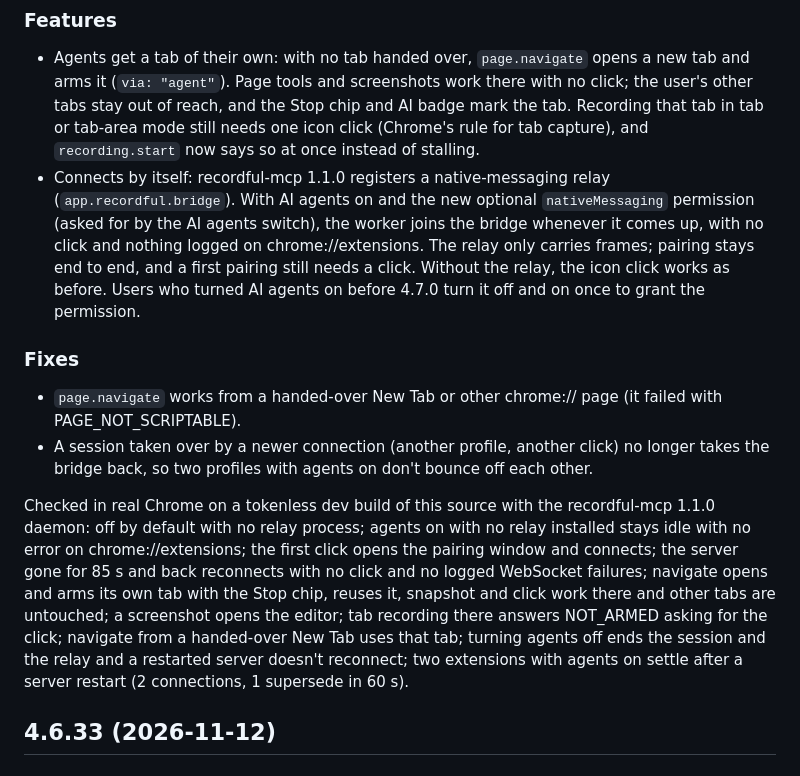
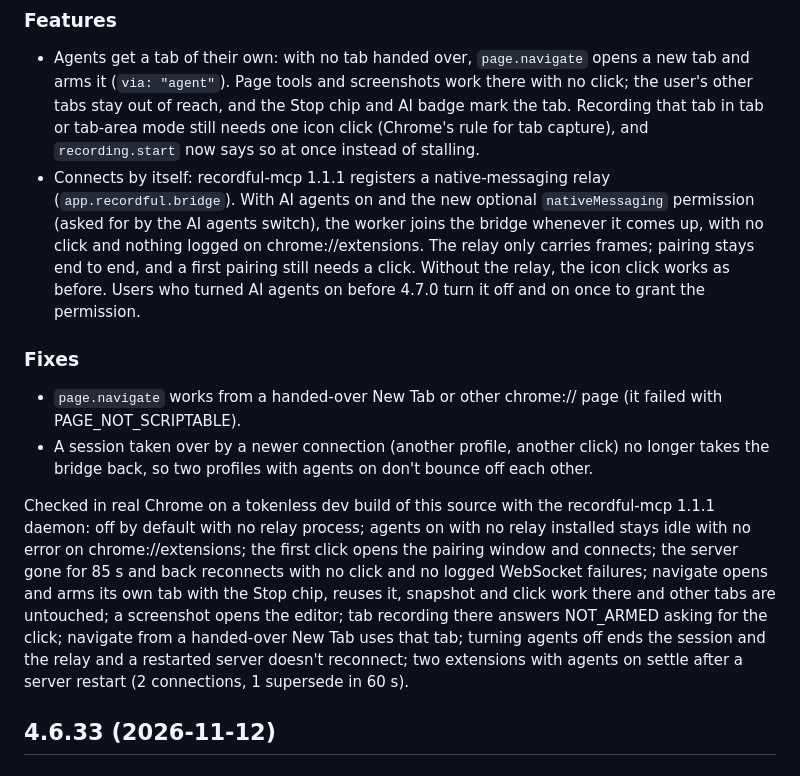
Before and after one commit to iKislay/recordful, a Markdown page: CHANGELOG.md, the part around the change. Drawn GitHub-style.

Commit message:
Changelog: 4.7.0 pairs with recordful-mcp 1.1.1 (1.1.0 was never published)
Co-Authored-By: Claude Opus 5.5 <noreply@anthropic.com>

```diff
--- a/CHANGELOG.md
+++ b/CHANGELOG.md
@@ -6,13 +6,13 @@ AI agents no longer need a toolbar click for everything. A minor version: a new
 
 ### Features
 - Agents get a tab of their own: with no tab handed over, `page.navigate` opens a new tab and arms it (`via: "agent"`). Page tools and screenshots work there with no click; the user's other tabs stay out of reach, and the Stop chip and AI badge mark the tab. Recording that tab in tab or tab-area mode still needs one icon click (Chrome's rule for tab capture), and `recording.start` now says so at once instead of stalling.
-- Connects by itself: recordful-mcp 1.1.0 registers a native-messaging relay (`app.recordful.bridge`). With AI agents on and the new optional `nativeMessaging` permission (asked for by the AI agents switch), the worker joins the bridge whenever it comes up, with no click and nothing logged on chrome://extensions. The relay only carries frames; pairing stays end to end, and a first pairing still needs a click. Without the relay, the icon click works as before. Users who turned AI agents on before 4.7.0 turn it off and on once to grant the permission.
+- Connects by itself: recordful-mcp 1.1.1 registers a native-messaging relay (`app.recordful.bridge`). With AI agents on and the new optional `nativeMessaging` permission (asked for by the AI agents switch), the worker joins the bridge whenever it comes up, with no click and nothing logged on chrome://extensions. The relay only carries frames; pairing stays end to end, and a first pairing still needs a click. Without the relay, the icon click works as before. Users who turned AI agents on before 4.7.0 turn it off and on once to grant the permission.
 
 ### Fixes
 - `page.navigate` works from a handed-over New Tab or other chrome:// page (it failed with PAGE_NOT_SCRIPTABLE).
 - A session taken over by a newer connection (another profile, another click) no longer takes the bridge back, so two profiles with agents on don't bounce off each other.
 
-Checked in real Chrome on a tokenless dev build of this source with the recordful-mcp 1.1.0 daemon: off by default with no relay process; agents on with no relay installed stays idle with no error on chrome://extensions; the first click opens the pairing window and connects; the server gone for 85 s and back reconnects with no click and no logged WebSocket failures; navigate opens and arms its own tab with the Stop chip, reuses it, snapshot and click work there and other tabs are untouched; a screenshot opens the editor; tab recording there answers NOT_ARMED asking for the click; navigate from a handed-over New Tab uses that tab; turning agents off ends the session and the relay and a restarted server doesn't reconnect; two extensions with agents on settle after a server restart (2 connections, 1 supersede in 60 s).
+Checked in real Chrome on a tokenless dev build of this source with the recordful-mcp 1.1.1 daemon: off by default with no relay process; agents on with no relay installed stays idle with no error on chrome://extensions; the first click opens the pairing window and connects; the server gone for 85 s and back reconnects with no click and no logged WebSocket failures; navigate opens and arms its own tab with the Stop chip, reuses it, snapshot and click work there and other tabs are untouched; a screenshot opens the editor; tab recording there answers NOT_ARMED asking for the click; navigate from a handed-over New Tab uses that tab; turning agents off ends the session and the relay and a restarted server doesn't reconnect; two extensions with agents on settle after a server restart (2 connections, 1 supersede in 60 s).
 
 ## 4.6.33 (2026-11-12)
 
```
